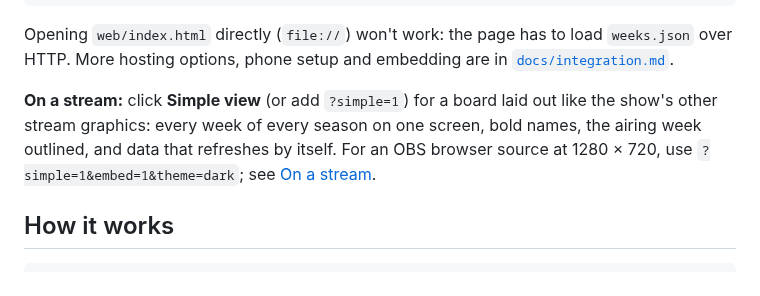
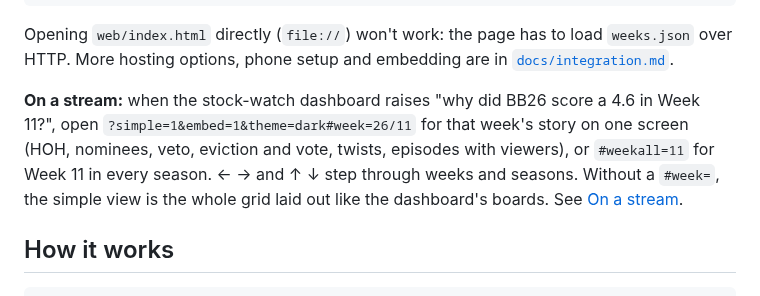
Before and after one commit to christopherbholland/BigBrotherDataFromWiki, a Markdown page: README.md, the part around the change. Rendered like a GitHub page.

```diff
--- a/README.md
+++ b/README.md
@@ -29,10 +29,11 @@ Opening `web/index.html` directly (`file://`) won't work: the page has to load
 `weeks.json` over HTTP. More hosting options, phone setup and embedding are in
 [`docs/integration.md`](docs/integration.md#1-host-the-page).
 
-**On a stream:** click **Simple view** (or add `?simple=1`) for a board laid out like the
-show's other stream graphics: every week of every season on one screen, bold names, the
-airing week outlined, and data that refreshes by itself. For an OBS browser source at
-1280 × 720, use `?simple=1&embed=1&theme=dark`; see
+**On a stream:** when the stock-watch dashboard raises "why did BB26 score a 4.6 in Week
+11?", open `?simple=1&embed=1&theme=dark#week=26/11` for that week's story on one screen
+(HOH, nominees, veto, eviction and vote, twists, episodes with viewers), or `#weekall=11`
+for Week 11 in every season. ← → and ↑ ↓ step through weeks and seasons. Without a
+`#week=`, the simple view is the whole grid laid out like the dashboard's boards. See
 [On a stream](docs/integration.md#on-a-stream).
 
 ## How it works
```
Also changed, not shown: docs/integration.md (+67 -34 lines), docs/style-guide.md (+1 -0 lines), docs/screenshots/stream-across.png (added), docs/screenshots/stream-week.png (added), 2 other files.
